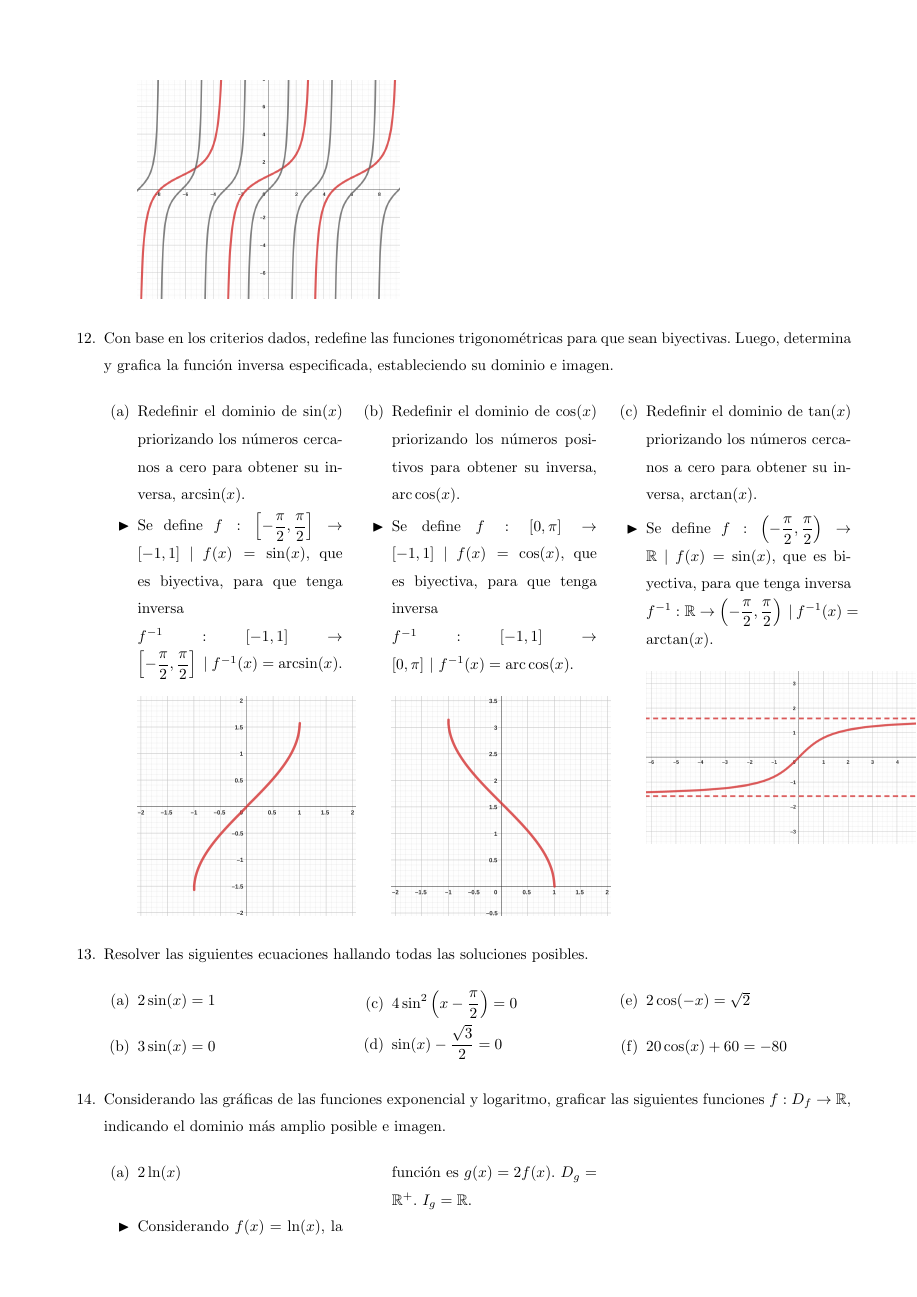
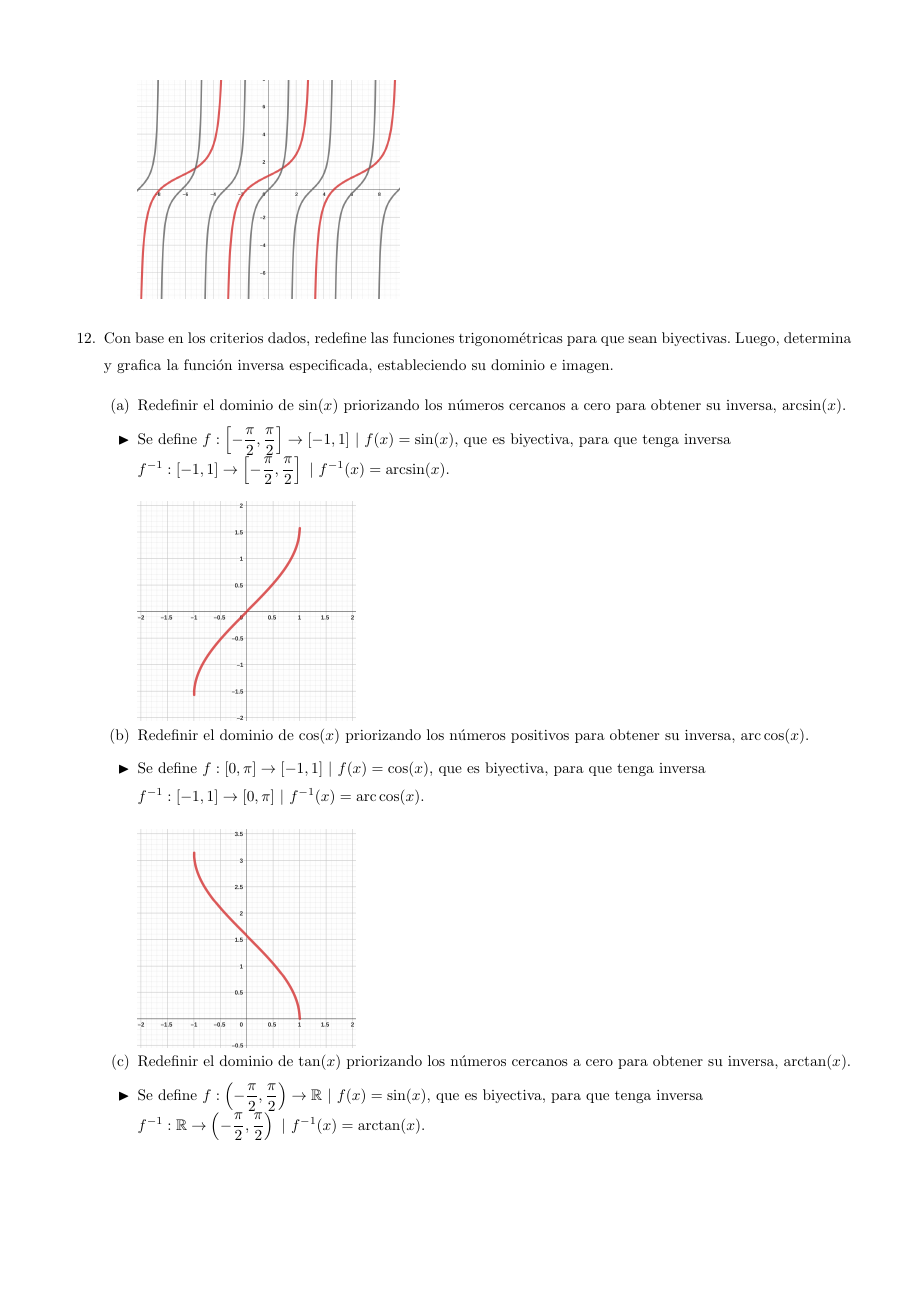
Before and after one commit to rcossio/practicaM1UNQ, a LaTeX document (practica_5/practica5.tex): page 8 of 12. Compiled offline with pdfLaTeX.

Commit message:
minor change in columns of an exercise

```diff
--- a/practica_5/practica5.tex
+++ b/practica_5/practica5.tex
@@ -213,7 +213,7 @@
 	\end{enumcols}
 
 	\exercise Con base en los criterios dados, redefine las funciones trigonométricas para que sean biyectivas. Luego, determina y grafica la función inversa especificada, estableciendo su dominio e imagen.
-	\begin{enumcols}[3]
+	\begin{enumcols}
 		\item Redefinir el dominio de $\sin(x)$ priorizando los números cercanos a cero para obtener su inversa, $\arcsin(x)$.
 		\answer Se define $f:\left[-\f{\pi}{2},\f{\pi}{2}\right] \to [-1,1] ~|~ f(x)=\sin(x)$, que es biyectiva, para que tenga inversa \\ $f^{-1}: [-1,1] \to \left[-\f{\pi}{2},\f{\pi}{2}\right] ~|~ f^{-1}(x)=\arcsin(x)$. \\ \img{5cm}{img/arcsin.png}
 		\item Redefinir el dominio de $\cos(x)$ priorizando los números positivos para obtener su inversa, $\arccos(x)$.
```
Also changed, not shown: practica_5/practica5_ready.pdf.
